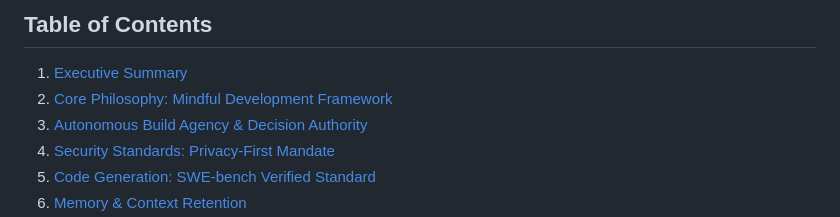
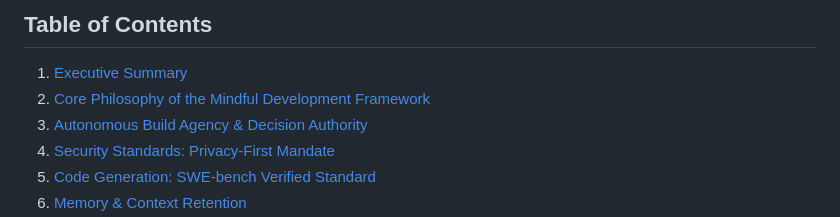
Before and after one commit to mazze93/Secure-Pride, a Markdown page: docs/COPILOT-INSTRUCTIONS.md, the part around the change. Rendered like a GitHub page.

Commit message:
Fix TOC anchor link for Part 1 section
Co-authored-by: mazze93 <225266999+mazze93@users.noreply.github.com>

```diff
--- a/docs/COPILOT-INSTRUCTIONS.md
+++ b/docs/COPILOT-INSTRUCTIONS.md
@@ -10,7 +10,7 @@
 ## Table of Contents
 
 1. [Executive Summary](#executive-summary)
-2. [Core Philosophy: Mindful Development Framework](#part-1-core-philosophy--mindful-development-framework)
+2. [Core Philosophy of the Mindful Development Framework](#part-1-core-philosophy-of-the-mindful-development-framework)
 3. [Autonomous Build Agency & Decision Authority](#part-2-autonomous-build-agency--decision-authority)
 4. [Security Standards: Privacy-First Mandate](#part-3-security-standards-privacy-first-mandate)
 5. [Code Generation: SWE-bench Verified Standard](#part-4-code-generation-swe-bench-verified-standard)
```
